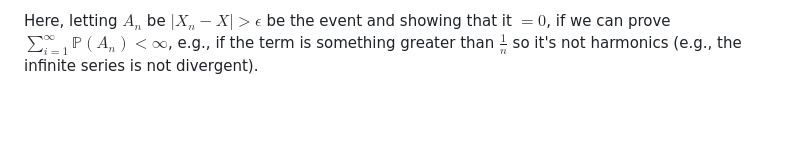
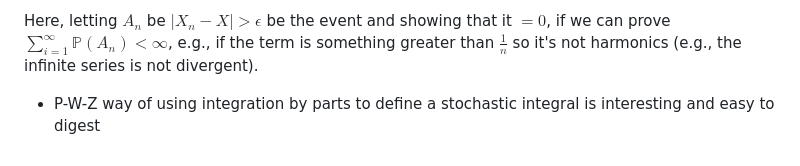
Before and after one commit to daemon/log.pub.d, a Markdown page: write/explore/proof-strategies.md, the part around the change. Rendered like a GitHub page; blank space fills up the shorter version.

```diff
--- a/write/explore/proof-strategies.md
+++ b/write/explore/proof-strategies.md
@@ -37,3 +37,5 @@ is to show that $\mathbb{P}(\text{some event infinity often}) = 0$ a.s., e.g.,
 $$\mathbb{P}(|X_n - X | < \epsilon)$$ a.s. for all $\epsilon > 0$$.
 
 Here, letting $A_n$ be $|X_n - X | > \epsilon$ be the event and showing that it $= 0$, if we can prove $\sum_{i=1}^\infty \mathbb{P}(A_n) < \infty$, e.g., if the term is something greater than $\frac{1}{n}$ so it's not harmonics (e.g., the infinite series is not divergent).
+
+- P-W-Z way of using integration by parts to define a stochastic integral is interesting and easy to digest
```
